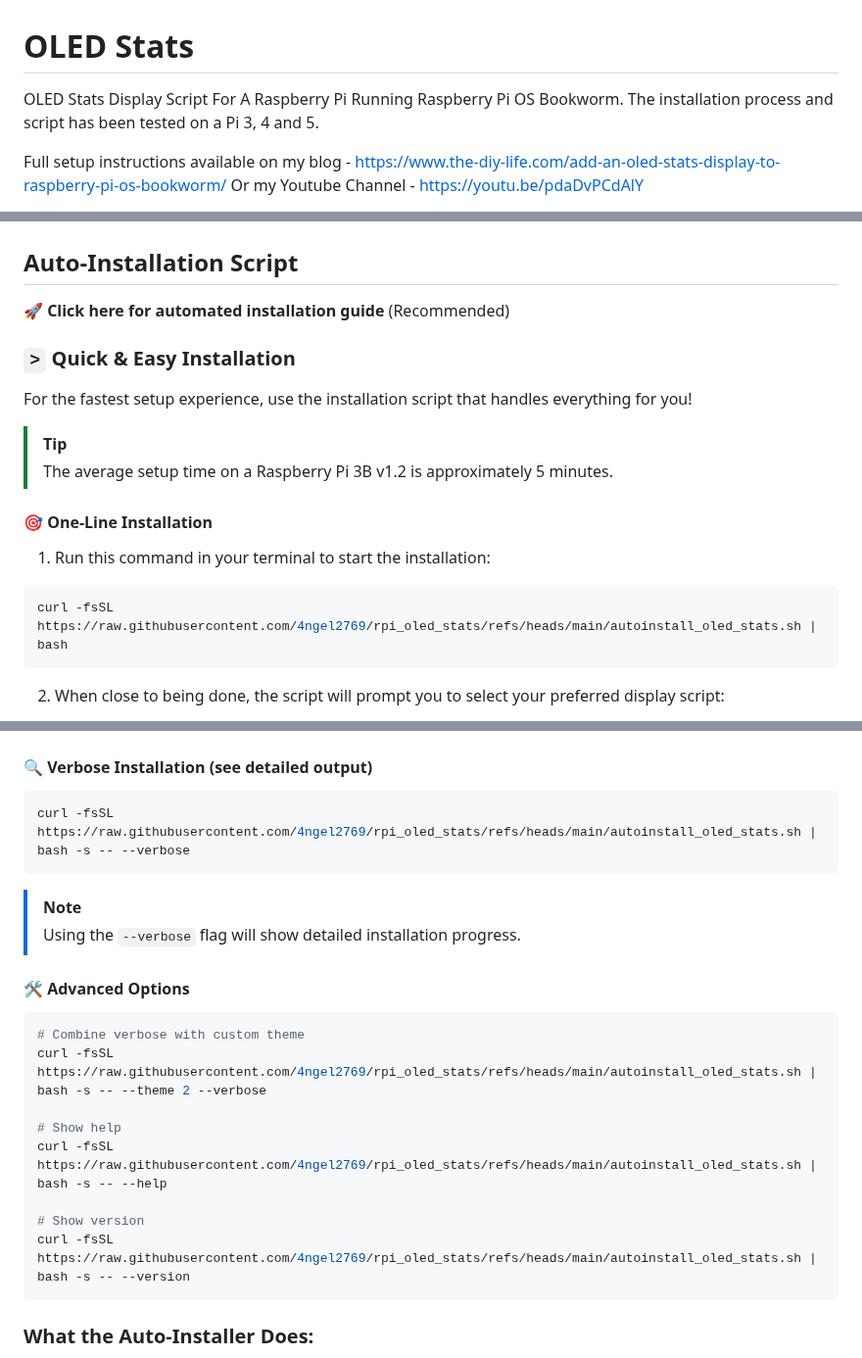
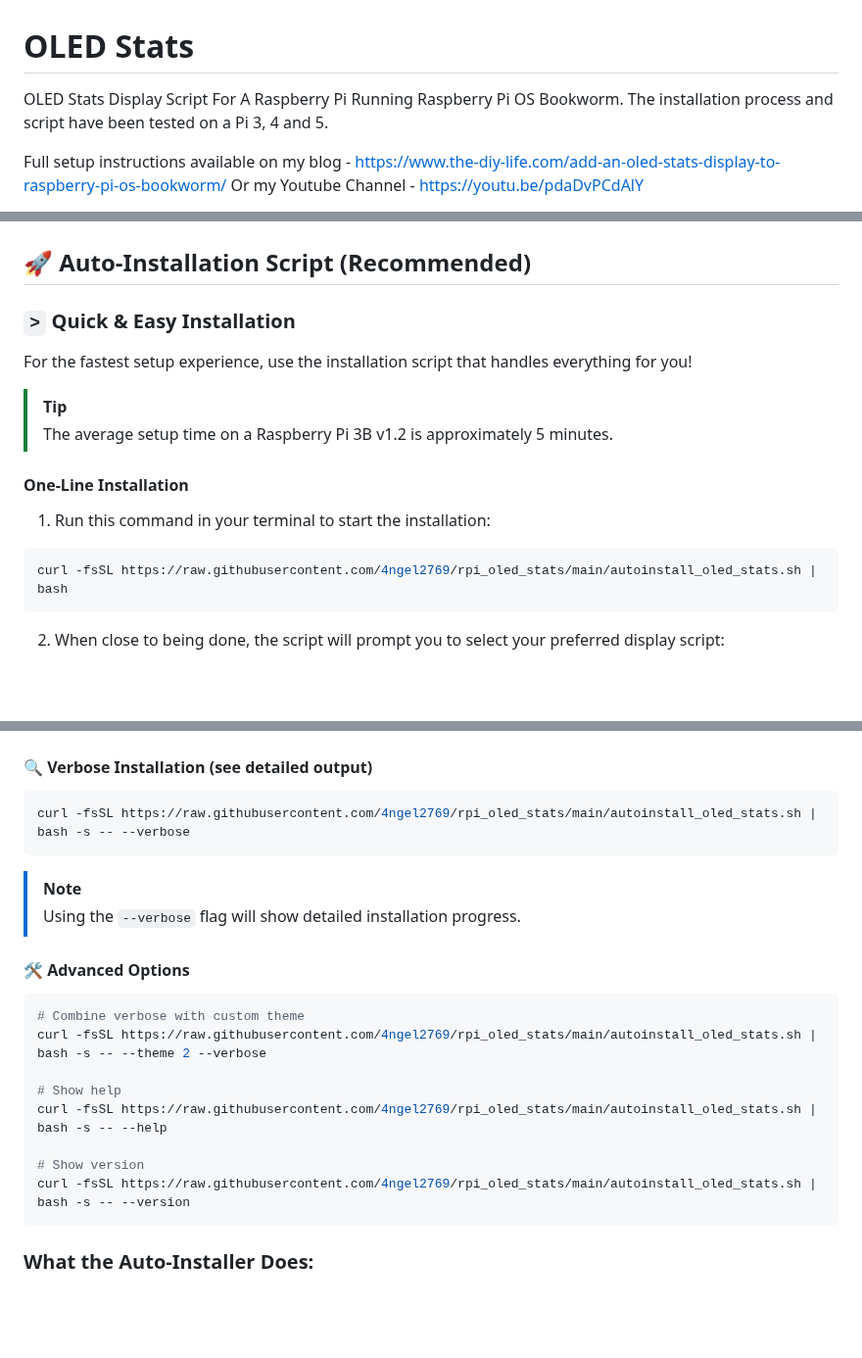
Before and after one commit to mklements/OLED_Stats, a Markdown page: README.md, 3 parts joined by grey strips. Shown at 98% size. Rendered like a GitHub page; blank space fills up the shorter version.

Commit message:
Update readme with proper script links

````diff
--- a/README.md
+++ b/README.md
@@ -1,6 +1,6 @@
 # OLED Stats
 
-OLED Stats Display Script For A Raspberry Pi Running Raspberry Pi OS Bookworm. The installation process and script has been tested on a Pi 3, 4 and 5.
+OLED Stats Display Script For A Raspberry Pi Running Raspberry Pi OS Bookworm. The installation process and script have been tested on a Pi 3, 4 and 5.
 
 Full setup instructions available on my blog - https://www.the-diy-life.com/add-an-oled-stats-display-to-raspberry-pi-os-bookworm/
 Or my Youtube Channel - https://youtu.be/pdaDvPCdAlY
@@ -22,9 +22,7 @@ The script is pre-configured for 128x64 I2C OLED Display, but can easily be modi
   </tr>
   </table>
 
-## Auto-Installation Script
-
-🚀 <strong>Click here for automated installation guide</strong> (Recommended)
+## 🚀 Auto-Installation Script (Recommended)
 
 ### `>` Quick & Easy Installation
 
@@ -33,11 +31,11 @@ For the fastest setup experience, use the installation script that handles every
 > [!TIP]
 > The average setup time on a Raspberry Pi 3B v1.2 is approximately 5 minutes.
 
-#### 🎯 **One-Line Installation**
+#### **One-Line Installation**
 
 1. Run this command in your terminal to start the installation:
 ```bash
-curl -fsSL https://raw.githubusercontent.com/4ngel2769/rpi_oled_stats/refs/heads/main/autoinstall_oled_stats.sh | bash
+curl -fsSL https://raw.githubusercontent.com/4ngel2769/rpi_oled_stats/main/autoinstall_oled_stats.sh | bash
 ```
 
 2. When close to being done, the script will prompt you to select your preferred display script:
@@ -63,7 +61,7 @@ curl -fsSL https://raw.githubusercontent.com/4ngel2769/rpi_oled_stats/refs/heads
 
 #### 🔍 **Verbose Installation** (see detailed output)
 ```bash
-curl -fsSL https://raw.githubusercontent.com/4ngel2769/rpi_oled_stats/refs/heads/main/autoinstall_oled_stats.sh | bash -s -- --verbose
+curl -fsSL https://raw.githubusercontent.com/4ngel2769/rpi_oled_stats/main/autoinstall_oled_stats.sh | bash -s -- --verbose
 ```
 
 > [!NOTE]
@@ -72,13 +70,13 @@ curl -fsSL https://raw.githubusercontent.com/4ngel2769/rpi_oled_stats/refs/heads
 #### 🛠️ **Advanced Options**
 ```bash
 # Combine verbose with custom theme
-curl -fsSL https://raw.githubusercontent.com/4ngel2769/rpi_oled_stats/refs/heads/main/autoinstall_oled_stats.sh | bash -s -- --theme 2 --verbose
+curl -fsSL https://raw.githubusercontent.com/4ngel2769/rpi_oled_stats/main/autoinstall_oled_stats.sh | bash -s -- --theme 2 --verbose
 
 # Show help
-curl -fsSL https://raw.githubusercontent.com/4ngel2769/rpi_oled_stats/refs/heads/main/autoinstall_oled_stats.sh | bash -s -- --help
+curl -fsSL https://raw.githubusercontent.com/4ngel2769/rpi_oled_stats/main/autoinstall_oled_stats.sh | bash -s -- --help
 
 # Show version
-curl -fsSL https://raw.githubusercontent.com/4ngel2769/rpi_oled_stats/refs/heads/main/autoinstall_oled_stats.sh | bash -s -- --version
+curl -fsSL https://raw.githubusercontent.com/4ngel2769/rpi_oled_stats/main/autoinstall_oled_stats.sh | bash -s -- --version
 ```
 
 ### What the Auto-Installer Does:
````
Also changed, not shown: other parts of README.md (+2 -2 lines).
